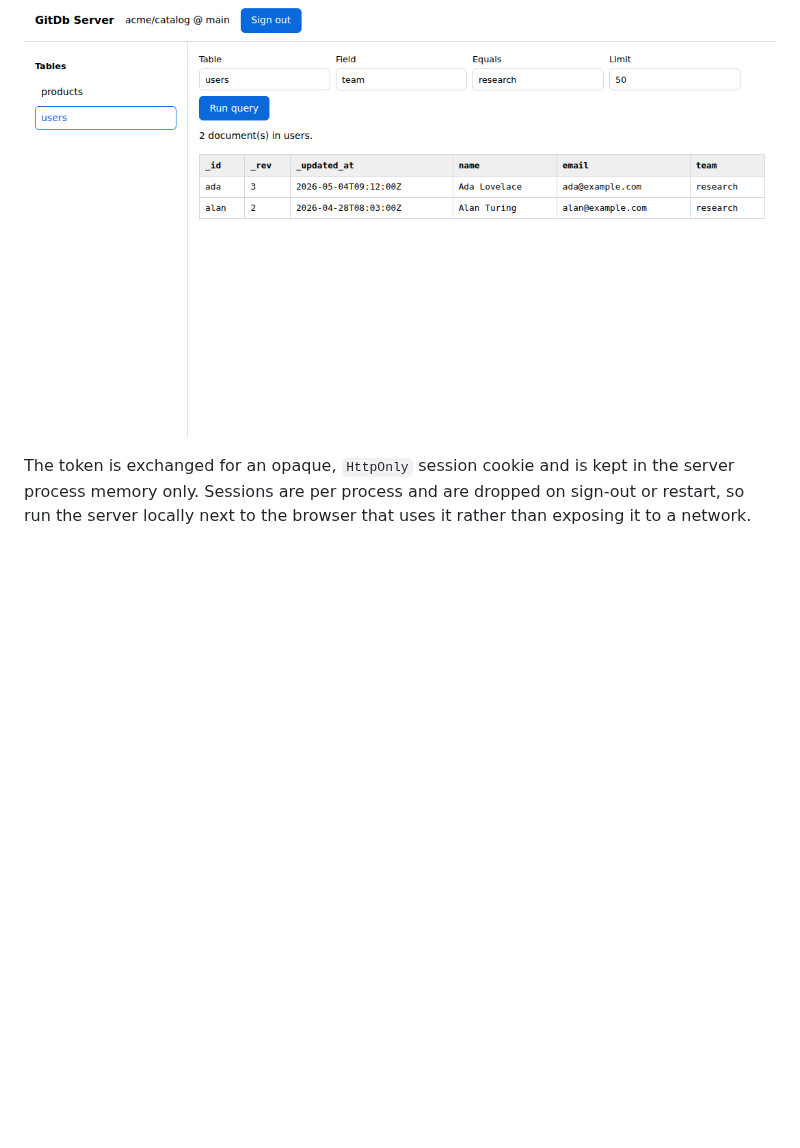
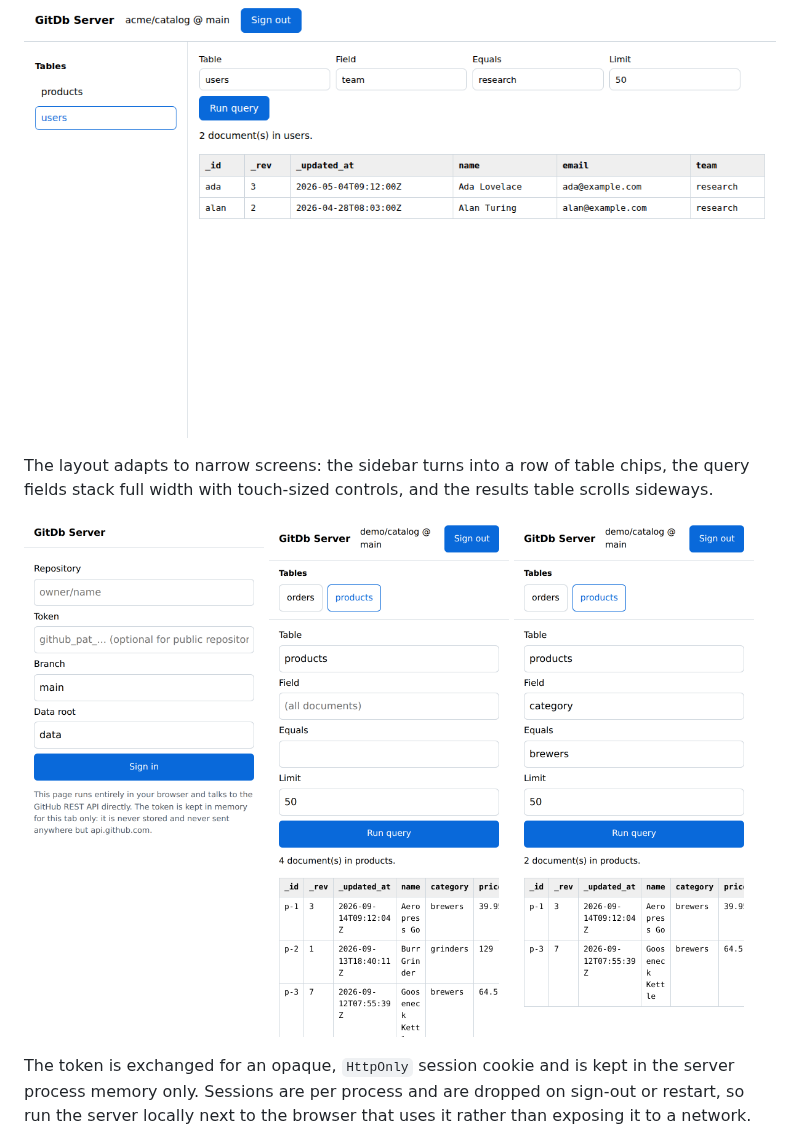
Before and after one commit to charles2ke/GitDb, a Markdown page: examples/server/README.md, the part around the change. GitHub-like rendering; pictures changed too: docs/images/mobile-browse.png (added), docs/images/mobile-query.png (added), docs/images/mobile-sign-in.png (added); blank space fills up the shorter version.

```diff
--- a/examples/server/README.md
+++ b/examples/server/README.md
@@ -33,6 +33,16 @@ falls back to a client-side scan — and caps the number of returned documents.
 
 ![GitDb Server filtering a collection by field value](../../docs/images/server-query.png)
 
+The layout adapts to narrow screens: the sidebar turns into a row of table
+chips, the query fields stack full width with touch-sized controls, and the
+results table scrolls sideways.
+
+<p>
+  <img width="240" alt="Sign-in form on a phone" src="../../docs/images/mobile-sign-in.png" />
+  <img width="240" alt="Browsing a collection on a phone" src="../../docs/images/mobile-browse.png" />
+  <img width="240" alt="Filtering a collection on a phone" src="../../docs/images/mobile-query.png" />
+</p>
+
 The token is exchanged for an opaque, `HttpOnly` session cookie and is kept in
 the server process memory only. Sessions are per process and are dropped on
 sign-out or restart, so run the server locally next to the browser that uses it
```
Also changed, not shown: README.md (+10 -0 lines), site/README.md (+10 -0 lines), 2 other files.
